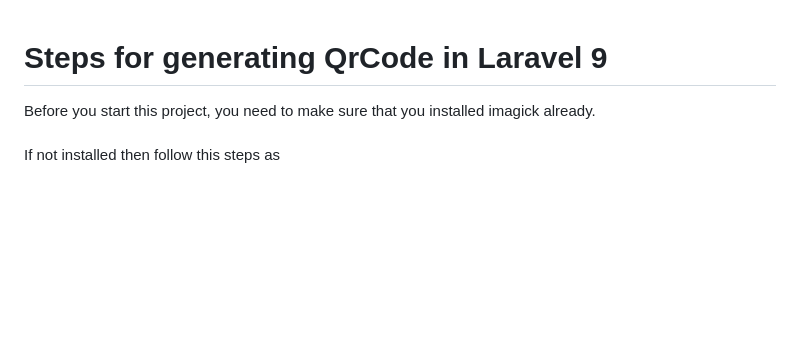
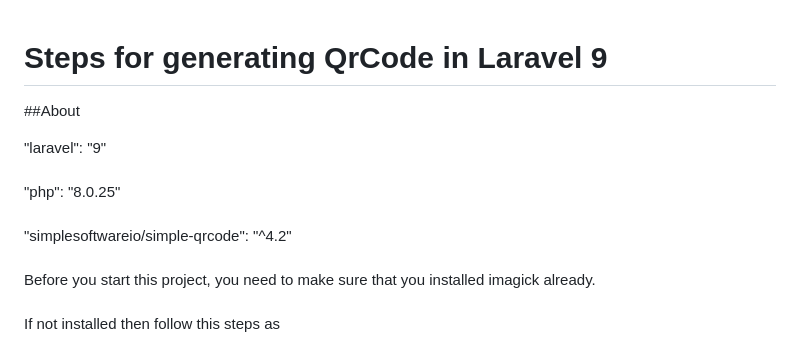
Before and after one commit to Shaikh-Aaisha/Generate-Qrcode-Laravel, a Markdown page: README.md, the part around the change. Drawn GitHub-style; blank space fills up the shorter version.

```diff
--- a/README.md
+++ b/README.md
@@ -1,5 +1,10 @@
 <h1>Steps for generating QrCode in Laravel 9</h1>
 
+##About
+
+"laravel": "9"<br><br>
+"php": "8.0.25"<br><br>
+"simplesoftwareio/simple-qrcode": "^4.2"<br><br>
 Before you start this project, you need to make sure that you installed imagick already.<br><br>
 If not installed then follow this steps as<br><br>
 &nbsp;&nbsp;&nbsp;&nbsp;1- Pre-installation<br><br>
```
